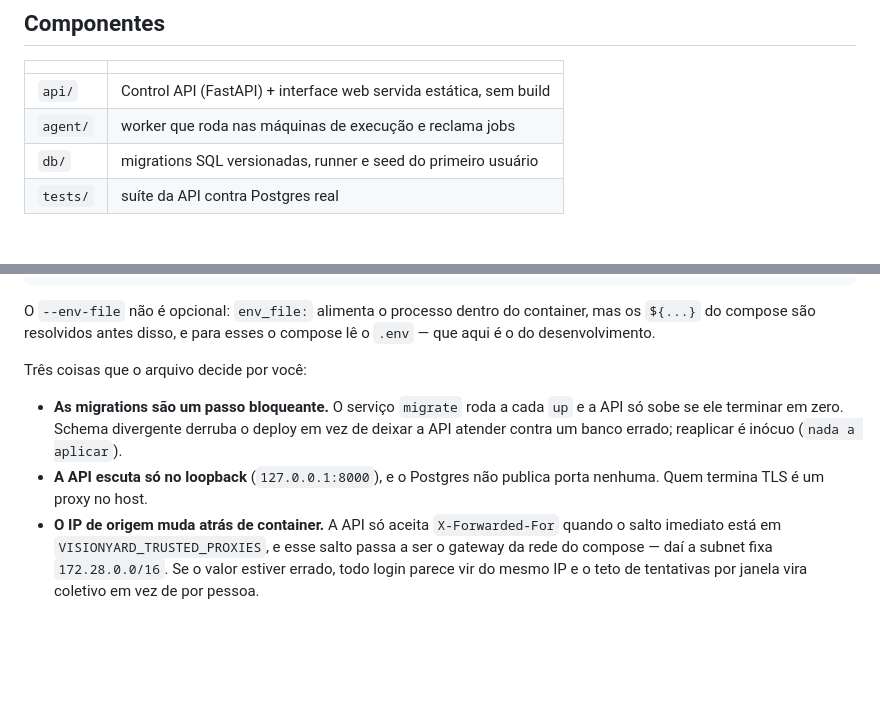
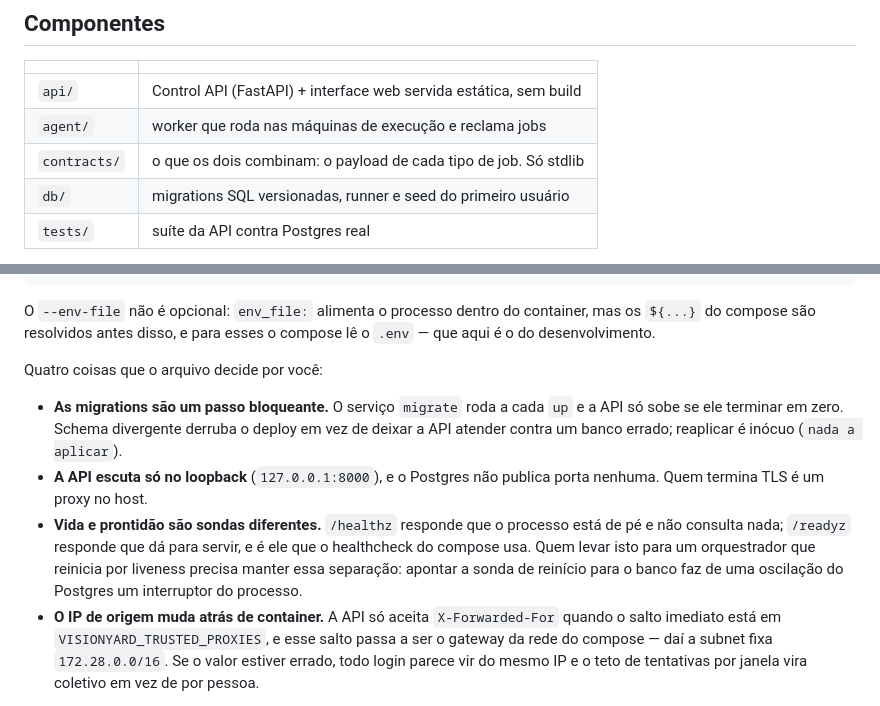
Before and after one commit to grapeia/visionyard, a Markdown page: README.md, 2 parts joined by grey strips. Drawn GitHub-style; blank space fills up the shorter version.

```diff
--- a/README.md
+++ b/README.md
@@ -37,6 +37,7 @@ Duas invariantes sustentam o resto:
 |---|---|
 | `api/` | Control API (FastAPI) + interface web servida estática, sem build |
 | `agent/` | worker que roda nas máquinas de execução e reclama jobs |
+| `contracts/` | o que os dois combinam: o payload de cada tipo de job. Só stdlib |
 | `db/` | migrations SQL versionadas, runner e seed do primeiro usuário |
 | `tests/` | suíte da API contra Postgres real |
 
@@ -77,7 +78,7 @@ O `--env-file` não é opcional: `env_file:` alimenta o processo dentro do
 container, mas os `${...}` do compose são resolvidos antes disso, e para esses
 o compose lê o `.env` — que aqui é o do desenvolvimento.
 
-Três coisas que o arquivo decide por você:
+Quatro coisas que o arquivo decide por você:
 
 - **As migrations são um passo bloqueante.** O serviço `migrate` roda a cada
   `up` e a API só sobe se ele terminar em zero. Schema divergente derruba o
@@ -85,6 +86,12 @@ Três coisas que o arquivo decide por você:
   inócuo (`nada a aplicar`).
 - **A API escuta só no loopback** (`127.0.0.1:8000`), e o Postgres não publica
   porta nenhuma. Quem termina TLS é um proxy no host.
+- **Vida e prontidão são sondas diferentes.** `/healthz` responde que o
+  processo está de pé e não consulta nada; `/readyz` responde que dá para
+  servir, e é ele que o healthcheck do compose usa. Quem levar isto para um
+  orquestrador que reinicia por liveness precisa manter essa separação: apontar
+  a sonda de reinício para o banco faz de uma oscilação do Postgres um
+  interruptor do processo.
 - **O IP de origem muda atrás de container.** A API só aceita
   `X-Forwarded-For` quando o salto imediato está em
   `VISIONYARD_TRUSTED_PROXIES`, e esse salto passa a ser o gateway da rede do
```
Also changed, not shown: .claude/PLANO.md (+20 -0 lines).
